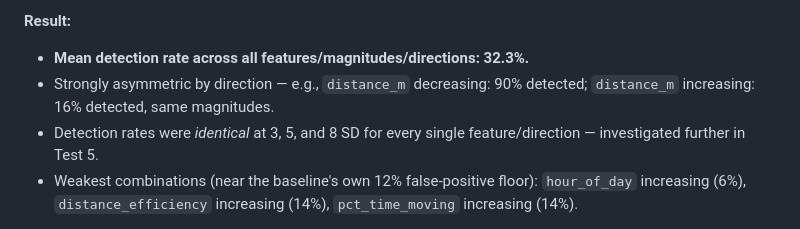
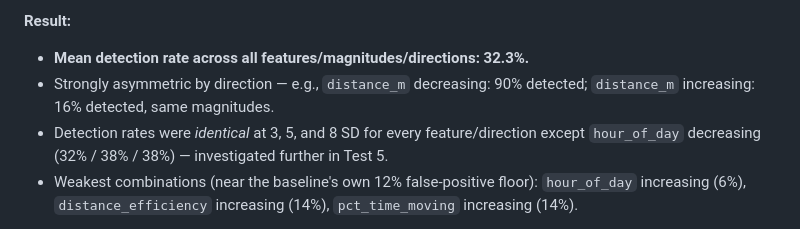
Before and after one commit to Jeswin987/AMR-Analytics-and-Anomaly-Detection, a Markdown page: docs/phase_2A_model_validation_2026-10-03.md, the part around the change. GitHub-like rendering.

Commit message:
docs: correct the "identical at every magnitude" claim in Test 4
hour_of_day decreasing detects 32% / 38% / 38% at 3 / 5 / 8 SD
(analysis/synthetic_injection_results.csv), so the rates were not
identical for every feature/direction. The other 13 combinations are.

Co-Authored-By: Claude Opus 5.5 <noreply@anthropic.com>

```diff
--- a/docs/phase_2A_model_validation_2026-10-03.md
+++ b/docs/phase_2A_model_validation_2026-10-03.md
@@ -144,8 +144,8 @@ known by construction.
 - **Mean detection rate across all features/magnitudes/directions: 32.3%.**
 - Strongly asymmetric by direction — e.g., `distance_m` decreasing: 90% detected;
   `distance_m` increasing: 16% detected, same magnitudes.
-- Detection rates were *identical* at 3, 5, and 8 SD for every single feature/direction
-  — investigated further in Test 5.
+- Detection rates were *identical* at 3, 5, and 8 SD for every feature/direction except
+  `hour_of_day` decreasing (32% / 38% / 38%) — investigated further in Test 5.
 - Weakest combinations (near the baseline's own 12% false-positive floor):
   `hour_of_day` increasing (6%), `distance_efficiency` increasing (14%),
   `pct_time_moving` increasing (14%).
```
